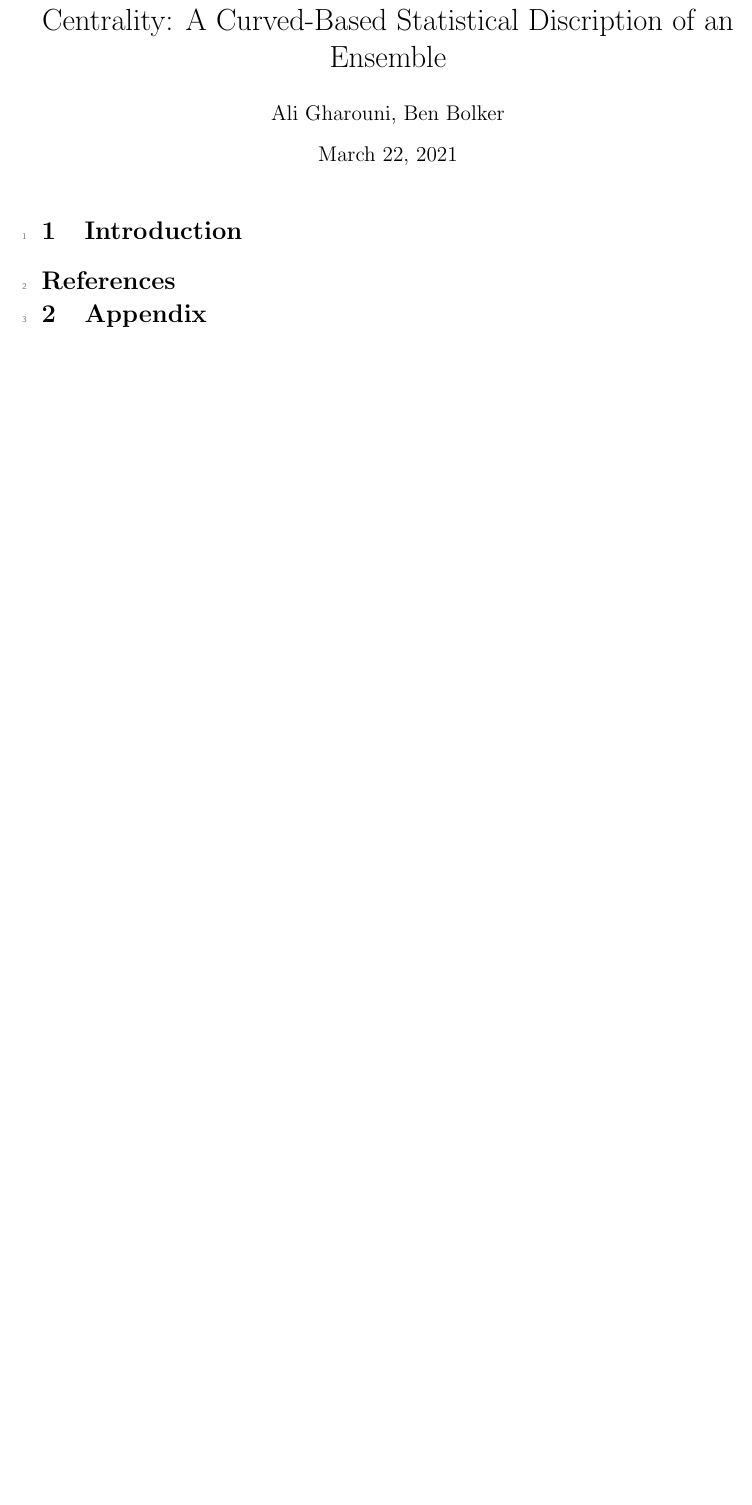
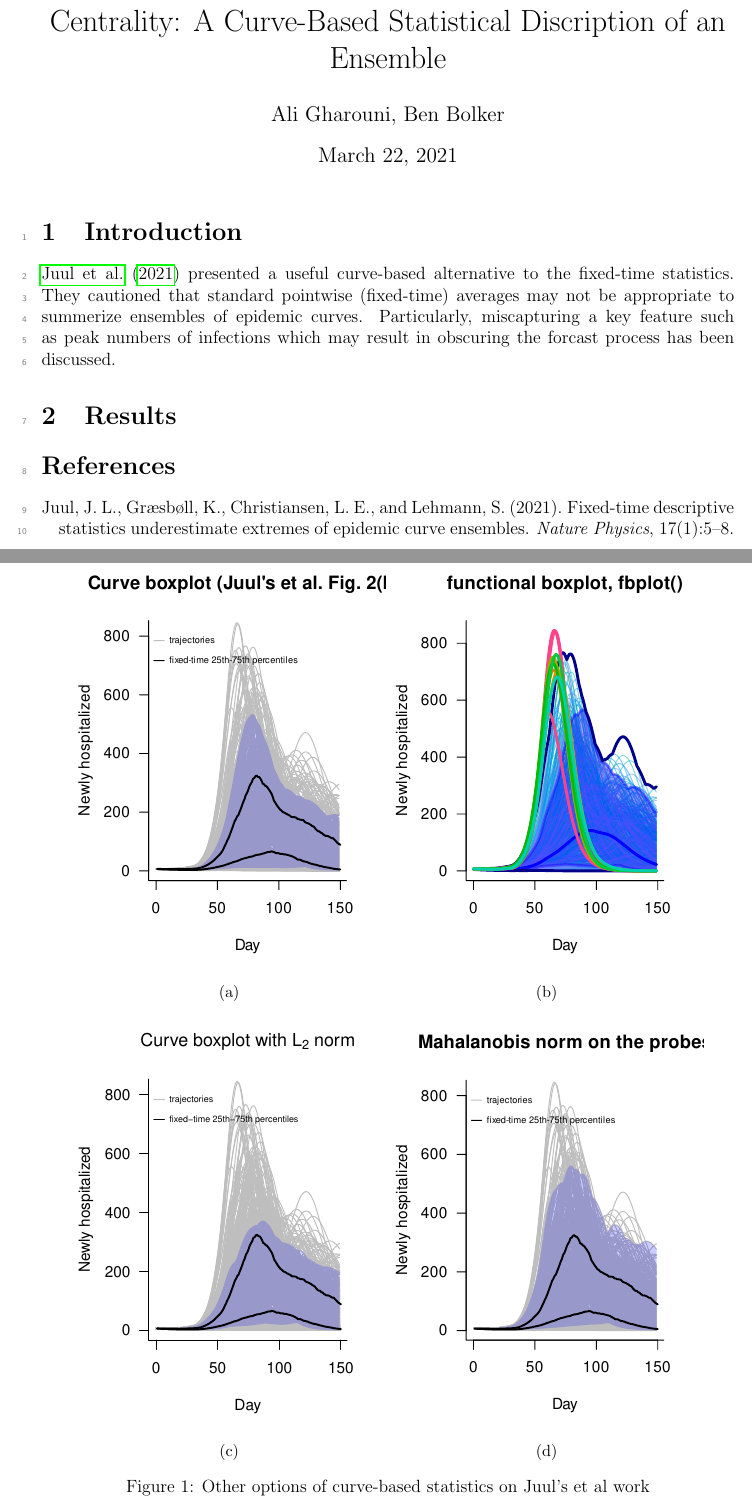
Before and after one commit to aligharouni/commentsFBD, a LaTeX CV (curveBP.tex): part of the page before the commit and two parts of pages 1 and 2 of 2 after it, the two joined at a grey line, cut so that both start at the same text, the shorter picture padded with empty space. Compiled offline with pdfLaTeX.

Commit message:
adding panel plot to the manuscript for comparison (unfinished)

```diff
--- a/curveBP.tex
+++ b/curveBP.tex
@@ -32,7 +32,7 @@
 
 \bibliographystyle{apalike}
 
-\title{Centrality: A Curved-Based Statistical Discription of an Ensemble}
+\title{Centrality: A Curve-Based Statistical Discription of an Ensemble}
 \author{Ali Gharouni, Ben Bolker}
 \begin{document}
 \maketitle
@@ -41,7 +41,34 @@
 % %%%%%%%%%%%%%%%%%%%%%%%%%%%%%%%%%%%%%%%
 \section{Introduction}
 
+\cite{juul2021fixed} presented a useful curve-based alternative to the fixed-time statistics.
+They cautioned that standard pointwise (fixed-time) averages may not be appropriate to summerize ensembles of epidemic curves. Particularly, miscapturing a key feature such as peak numbers of infections which may result in obscuring the forcast process has been discussed.
 
-\bibliography{./AliMac}
-% %%%%%%%%%%%%%%%%%%%%%%%%%%%%%%%%%%%%%%%
-\section{Appendix}
+\section{Results}
+
+\begin{figure}[h!]
+\centering
+\begin{subfigure}[t]{.45\textwidth}
+\centering
+\includegraphics[width=\linewidth]{scripts/pix/fig2b_juul.pdf}
+\caption{}\label{p.a}
+\end{subfigure}
+%
+\begin{subfigure}[t]{.45\textwidth}
+\centering
+\includegraphics[width=\linewidth]{scripts/pix/fbplot_juul.pdf}
+\caption{}\label{p.b}
+\end{subfigure}
+%
+\begin{subfigure}[t]{.45\textwidth}
+\centering
+\includegraphics[width=\linewidth]{scripts/pix/L2_juul.pdf}
+\caption{}\label{p.b}
+\end{subfigure}
+%
+\begin{subfigure}[t]{.45\textwidth}
+\centering
+\includegraphics[width=\linewidth]{scripts/pix/mahal_probes_juul.pdf}
+\caption{}\label{p.b}
+\end{subfigure}
+\caption{Other options of curve-based statistics on Juul's et al work}
```
Also changed, not shown: notes/curveBP_scrap.tex (+1 -1 lines), scripts/pix/L2_juul.pdf (added), scripts/pix/fbplot_juul.pdf (added), scripts/pix/fig2b_juul.pdf (added), scripts/pix/mahal_probes_juul.pdf (added), curveBP.tex (4 more changed lines), 1 other file.
